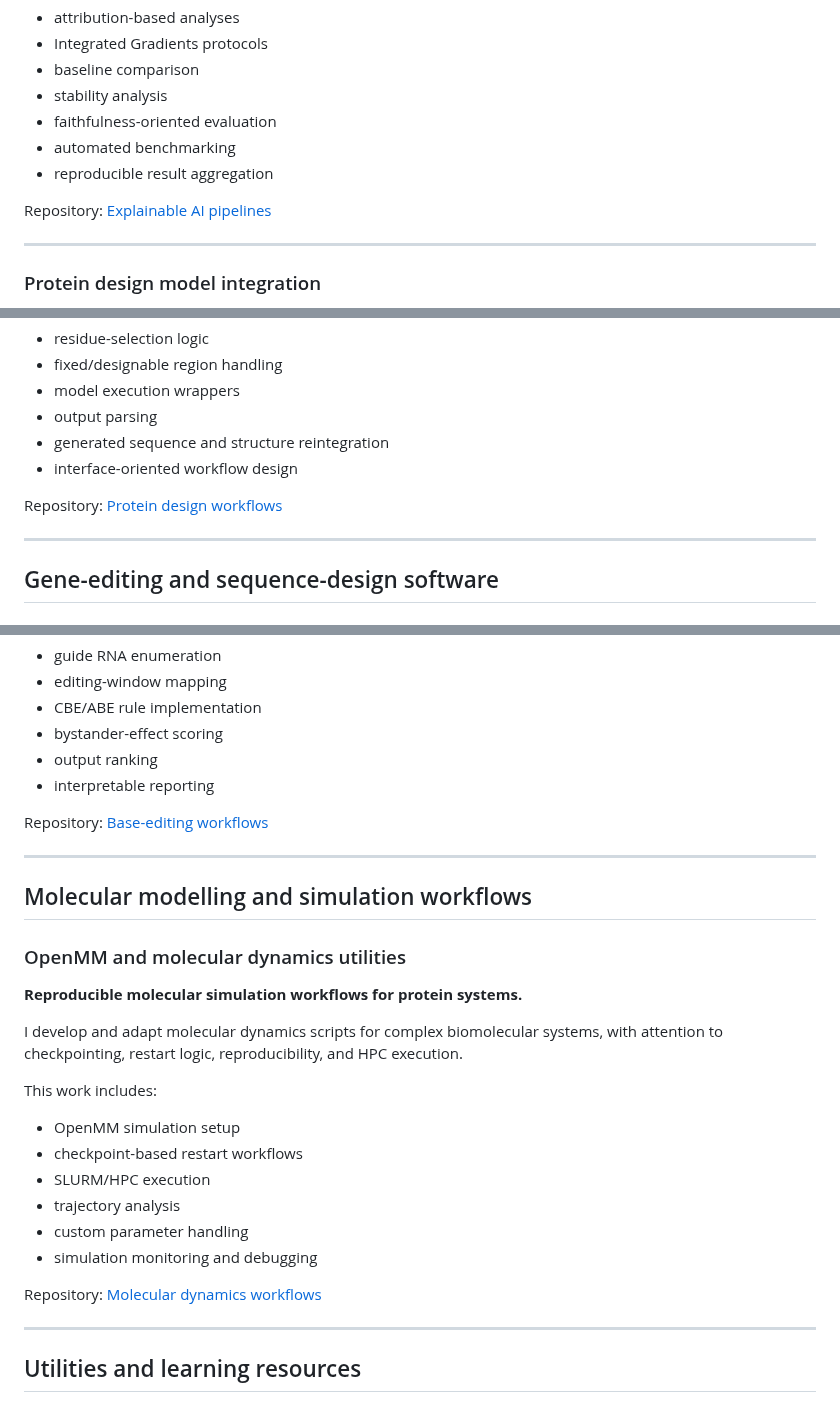
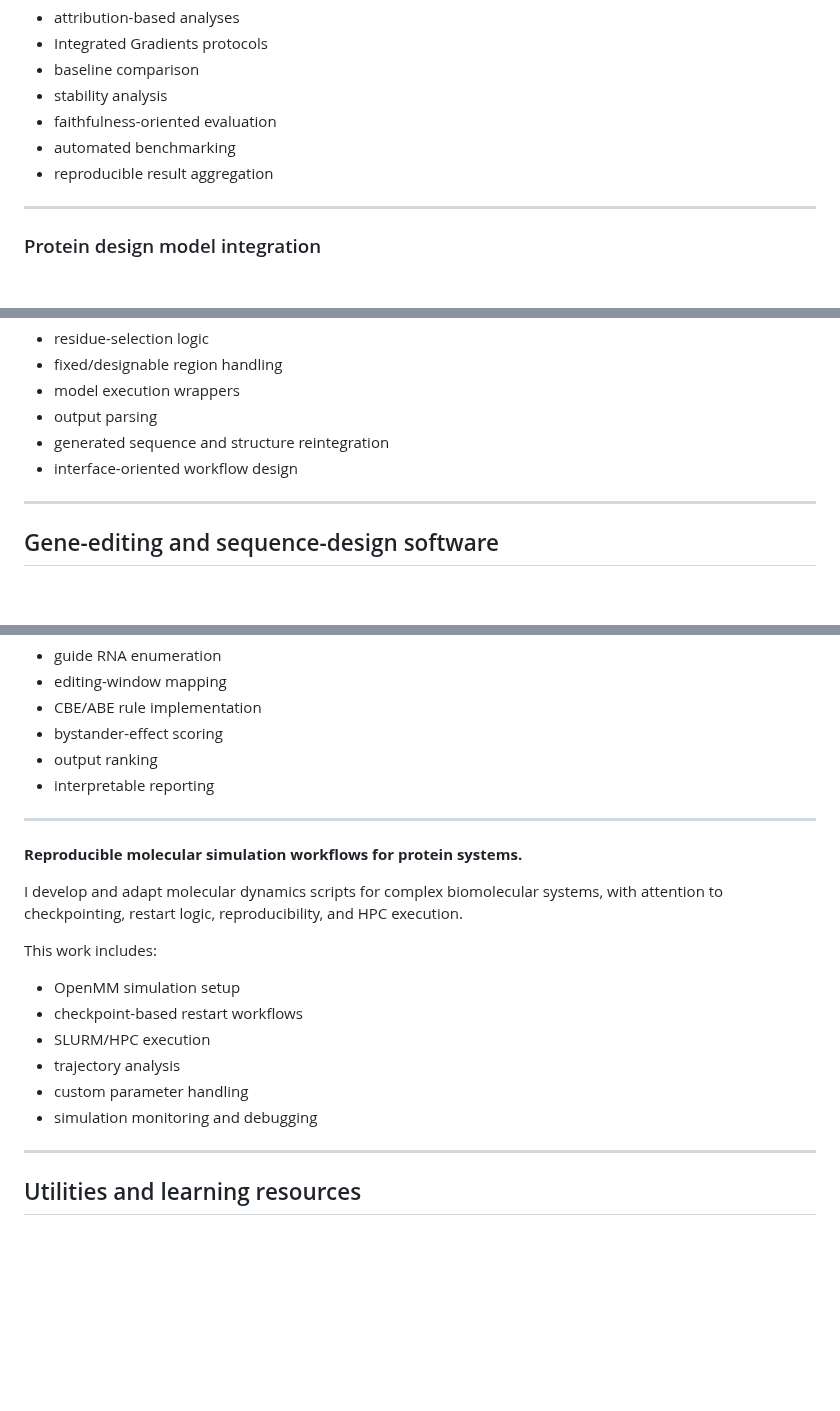
Before and after one commit to SerenaRosi/SerenaRosi, a Markdown page: README.md, 3 parts joined by grey strips. Drawn GitHub-style; blank space fills up the shorter version.

```diff
--- a/README.md
+++ b/README.md
@@ -104,8 +104,6 @@ These workflows include:
 - automated benchmarking
 - reproducible result aggregation
 
-Repository: [Explainable AI pipelines](LINK_PLACEHOLDER)
-
 ---
 
 ### Protein design model integration
@@ -121,8 +119,6 @@ This work includes:
 - output parsing
 - generated sequence and structure reintegration
 - interface-oriented workflow design
-
-Repository: [Protein design workflows](LINK_PLACEHOLDER)
 
 ---
 
@@ -161,13 +156,8 @@ This work includes:
 - output ranking
 - interpretable reporting
 
-Repository: [Base-editing workflows](LINK_PLACEHOLDER)
-
 ---
 
-## Molecular modelling and simulation workflows
-
-### OpenMM and molecular dynamics utilities
 **Reproducible molecular simulation workflows for protein systems.**
 
 I develop and adapt molecular dynamics scripts for complex biomolecular systems, with attention to checkpointing, restart logic, reproducibility, and HPC execution.
@@ -180,8 +170,6 @@ This work includes:
 - trajectory analysis
 - custom parameter handling
 - simulation monitoring and debugging
-
-Repository: [Molecular dynamics workflows](LINK_PLACEHOLDER)
 
 ---
 
```
Also changed, not shown: other parts of README.md (+1 -2 lines).
